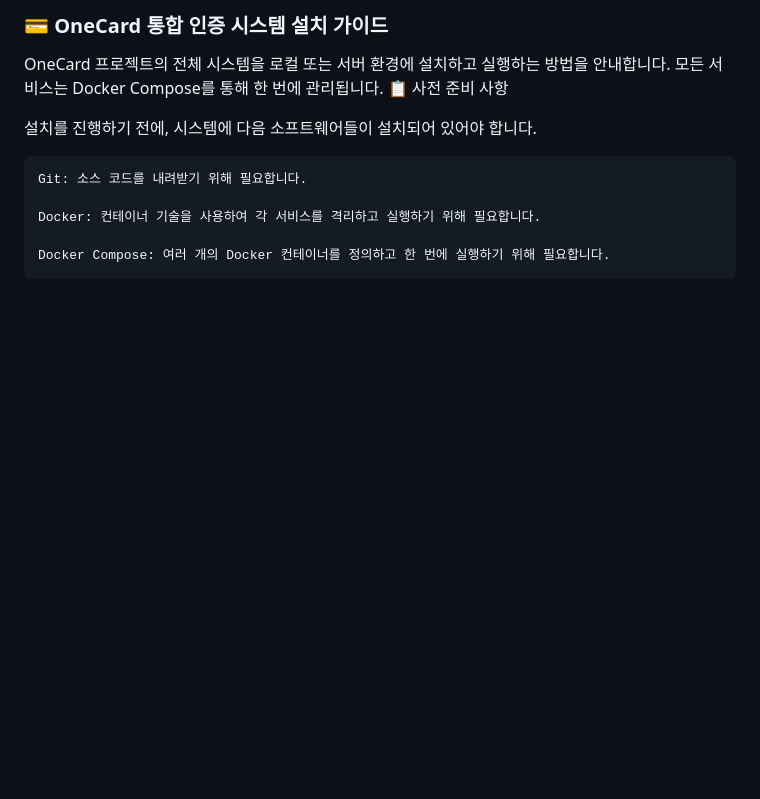
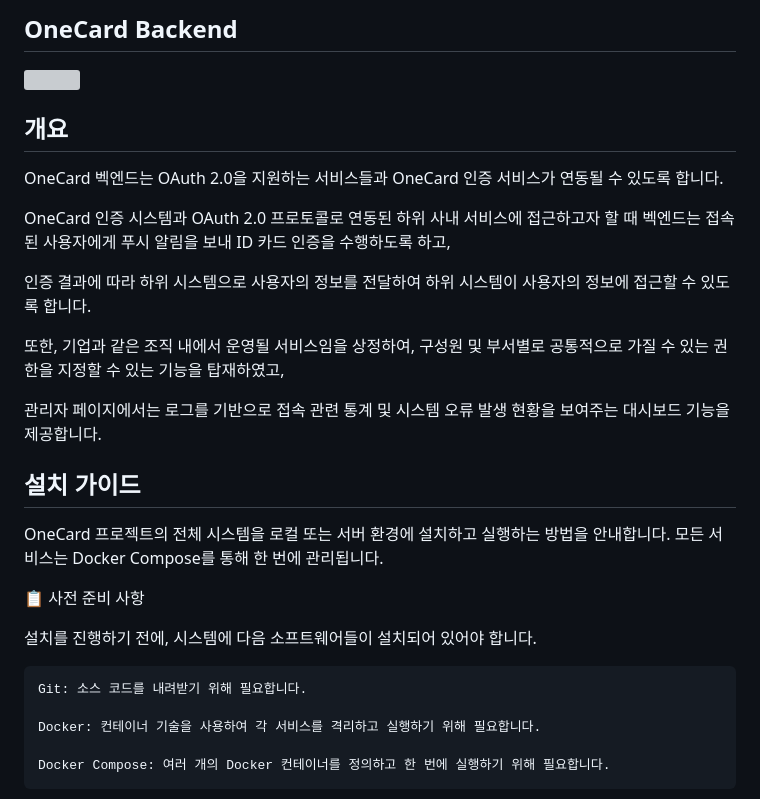
Before and after one commit to OneCard-OSS/OneCard, a Markdown page: README.md, the part around the change. Rendered like a GitHub page; blank space fills up the shorter version; grey boxes are pictures that could not be loaded.

Commit message:
Revise README for OneCard backend information
Updated README to provide an overview of the OneCard backend and installation guide.

```diff
--- a/README.md
+++ b/README.md
@@ -1,6 +1,21 @@
-### 💳 OneCard 통합 인증 시스템 설치 가이드
+## OneCard Backend
+<img src="https://avatars.githubusercontent.com/u/222386183" width="150" />
+
+## 개요
+OneCard 벡엔드는 OAuth 2.0을 지원하는 서비스들과 OneCard 인증 서비스가 연동될 수 있도록 합니다.
+
+OneCard 인증 시스템과 OAuth 2.0 프로토콜로 연동된 하위 사내 서비스에 접근하고자 할 때 벡엔드는 접속된 사용자에게 푸시 알림을 보내 ID 카드 인증을 수행하도록 하고,
+
+인증 결과에 따라 하위 시스템으로 사용자의 정보를 전달하여 하위 시스템이 사용자의 정보에 접근할 수 있도록 합니다.
+
+또한, 기업과 같은 조직 내에서 운영될 서비스임을 상정하여, 구성원 및 부서별로 공통적으로 가질 수 있는 권한을 지정할 수 있는 기능을 탑재하였고,
+
+관리자 페이지에서는 로그를 기반으로 접속 관련 통계 및 시스템 오류 발생 현황을 보여주는 대시보드 기능을 제공합니다.
+
+## 설치 가이드
 
 OneCard 프로젝트의 전체 시스템을 로컬 또는 서버 환경에 설치하고 실행하는 방법을 안내합니다. 모든 서비스는 Docker Compose를 통해 한 번에 관리됩니다.
+
 📋 사전 준비 사항
 
 설치를 진행하기 전에, 시스템에 다음 소프트웨어들이 설치되어 있어야 합니다.
```
